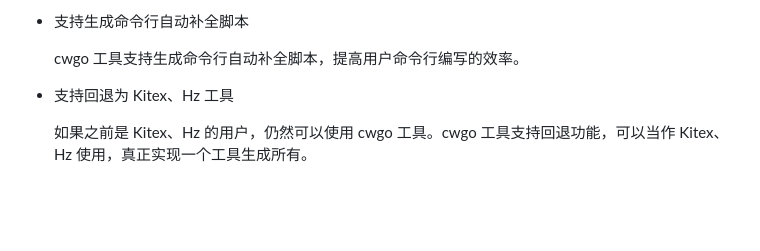
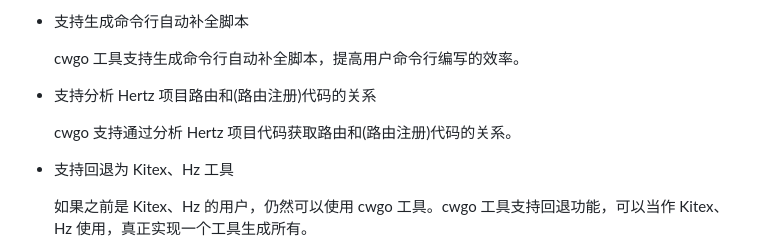
Before and after one commit to cloudwego/cwgo, a Markdown page: README_CN.md, the part around the change. Rendered like a GitHub page; blank space fills up the shorter version.

```diff
--- a/README_CN.md
+++ b/README_CN.md
@@ -26,6 +26,10 @@ cwgo 工具可以方便生成工程化模版，其主要功能特点如下：
 - 支持生成命令行自动补全脚本
 
   cwgo 工具支持生成命令行自动补全脚本，提高用户命令行编写的效率。
+
+- 支持分析 Hertz 项目路由和(路由注册)代码的关系
+
+  cwgo 支持通过分析 Hertz 项目代码获取路由和(路由注册)代码的关系。
 
 - 支持回退为 Kitex、Hz 工具
 
```
Also changed, not shown: README.md (+4 -0 lines).
